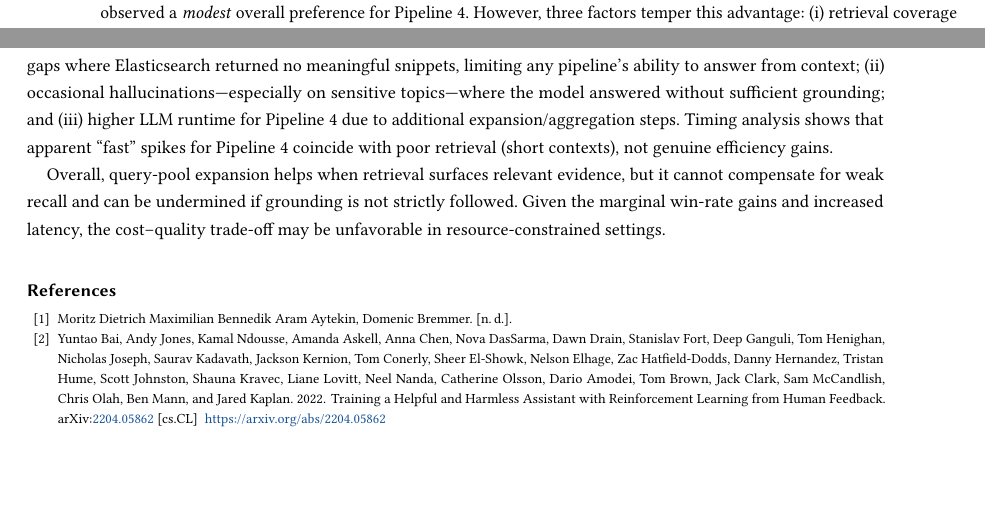
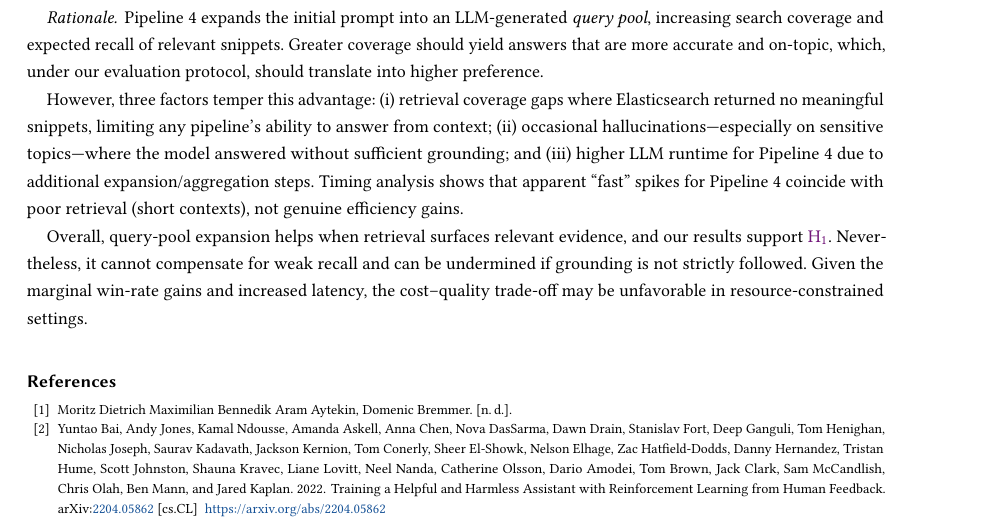
Before and after one commit to CuzImAram/slt_project, a LaTeX paper (paper/main.tex): two parts of pages 6 and 7 of 8 before the commit and part of page 7 of 8 after it, the two joined at a grey line, cut at the place of the change, the shorter picture padded with empty space. Compiled offline with pdfLaTeX.

Commit message:
edit conclusion

```diff
--- a/paper/main.tex
+++ b/paper/main.tex
@@ -520,20 +520,23 @@ pipeline.
 We compared two RAG pipelines on 20 predefined prompts over the reproducible
 Archive Query Log (AQL) index: a single-query baseline (Pipeline~1) and a
 query-pool variant (Pipeline~4). In randomized, blind human voting, we observed
-a \emph{modest} overall preference for Pipeline~4. However, three factors
-temper this advantage: (i) retrieval coverage gaps where Elasticsearch returned
-no meaningful snippets, limiting any pipeline’s ability to answer from context;
-(ii) occasional hallucinations—especially on sensitive topics—where the model
-answered without sufficient grounding; and (iii) higher LLM runtime for
-Pipeline~4 due to additional expansion/aggregation steps. Timing analysis shows
-that apparent “fast” spikes for Pipeline~4 coincide with poor retrieval (short
-contexts), not genuine efficiency gains.
+a \emph{modest} overall preference for Pipeline~4.
 
-Overall, query-pool expansion helps when retrieval surfaces relevant evidence,
-but it cannot compensate for weak recall and can be undermined if grounding is
-not strictly followed. Given the marginal win-rate gains and increased latency,
-the cost–quality trade-off may be unfavorable in resource-constrained settings.
+\paragraph{Rationale.}
+Pipeline~4 expands the initial prompt into an LLM-generated \emph{query pool},
+increasing search coverage and expected recall of relevant snippets. Greater coverage
+should yield answers that are more accurate and on-topic, which, under our evaluation protocol,
+should translate into higher preference.
 
+However, three factors temper this advantage:
+(i) retrieval coverage gaps where Elasticsearch returned no meaningful snippets, limiting any pipeline’s ability to answer from context;
+(ii) occasional hallucinations—especially on sensitive topics—where the model answered without sufficient grounding; and
+(iii) higher LLM runtime for Pipeline~4 due to additional expansion/aggregation steps. Timing analysis shows
+that apparent “fast” spikes for Pipeline~4 coincide with poor retrieval (short contexts), not genuine efficiency gains.
+
+Overall, query-pool expansion helps when retrieval surfaces relevant evidence, and our results support \hyperref[hyp:H1]{H\textsubscript{1}}.
+Nevertheless, it cannot compensate for weak recall and can be undermined if grounding is not strictly followed.
+Given the marginal win-rate gains and increased latency, the cost–quality trade-off may be unfavorable in resource-constrained settings.
 
 
 %%
```
Also changed, not shown: paper/cites.bib (+4 -4 lines), paper/main.tex (4 more changed lines).
